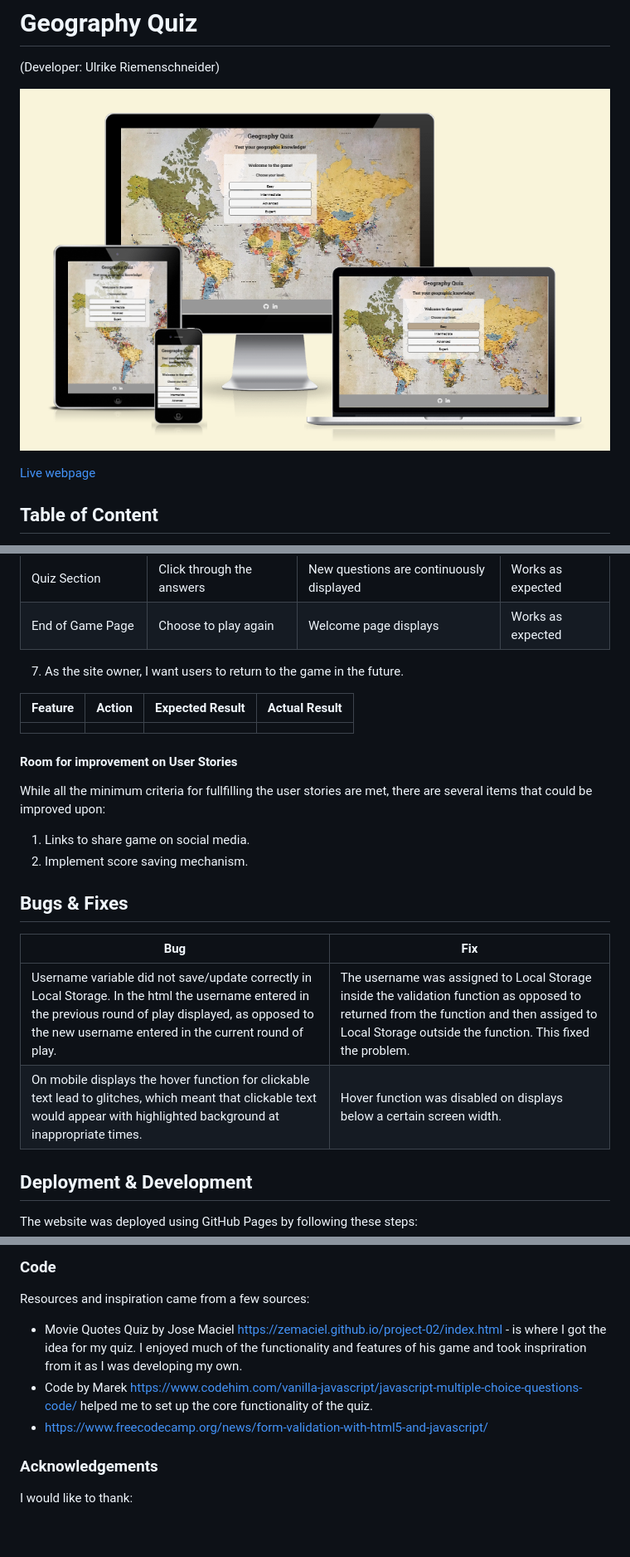
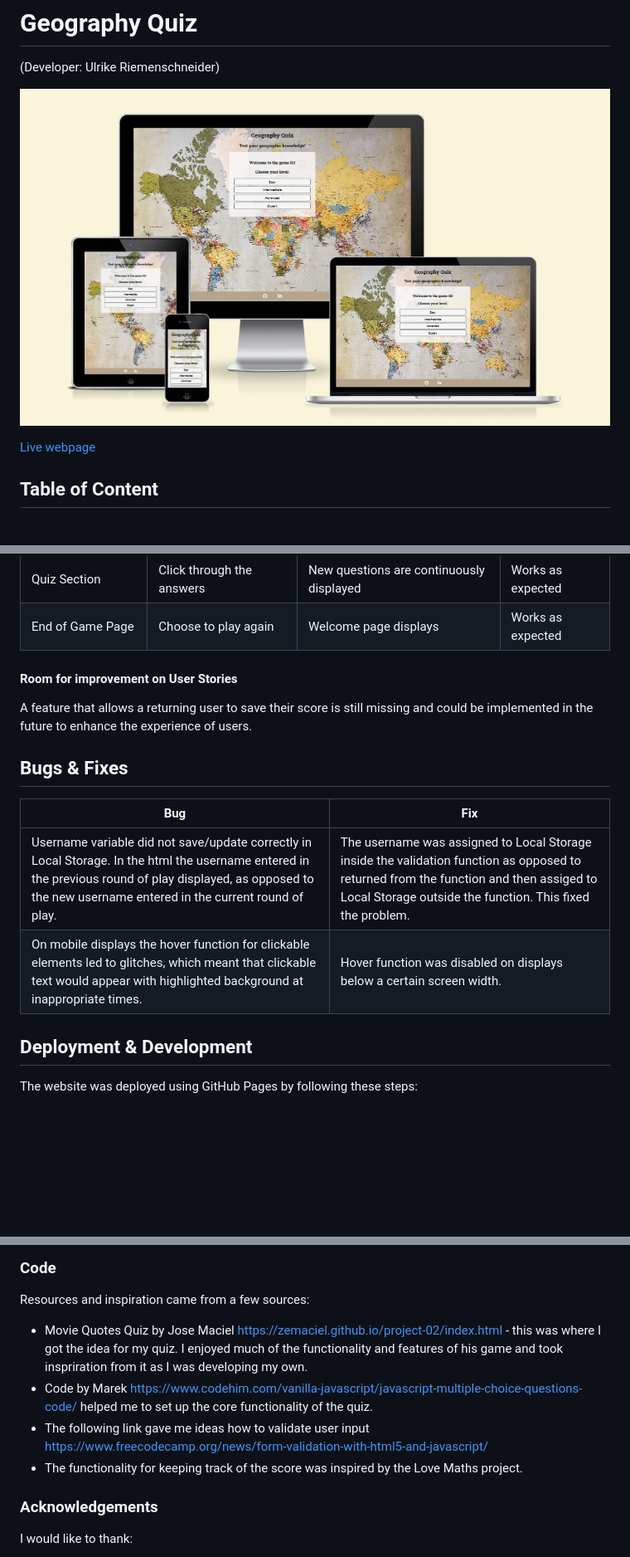
Before and after one commit to URiem/geography-game, a Markdown page: README.md, 3 parts joined by grey strips. Shown: that part at 83% size. Rendered like a GitHub page; pictures changed too: docs/iamresponsive.png; blank space fills up the shorter version.

Commit message:
Small edits to README

```diff
--- a/README.md
+++ b/README.md
@@ -339,26 +331,17 @@ The websites compatability was tested on the following browsers:
 | Quiz Section | Click through the answers | New questions are continuously displayed | Works as expected |
 | End of Game Page | Choose to play again | Welcome page displays | Works as expected |
 
-7. As the site owner, I want users to return to the game in the future.
-
-| **Feature** | **Action** | **Expected Result** | **Actual Result** |
-|-------------|------------|---------------------|-------------------|
-|   |  |  |  |
-
 
 #### Room for improvement on User Stories
 
-While all the minimum criteria for fullfilling the user stories are met, there are several items that could be improved upon:
-
-1. Links to share game on social media.
-2. Implement score saving mechanism.
+A feature that allows a returning user to save their score is still missing and could be implemented in the future to enhance the experience of users.
 
 ## Bugs & Fixes
 
 | **Bug** | **Fix** |
 | ----------- | ----------- |
 | Username variable did not save/update correctly in Local Storage. In the html the username entered in the previous round of play displayed, as opposed to the new username entered in the current round of play. | The username was assigned to Local Storage inside the validation function as opposed to returned from the function and then assiged to Local Storage outside the function. This fixed the problem. |
-| On mobile displays the hover function for clickable text lead to glitches, which meant that clickable text would appear with highlighted background at inappropriate times. | Hover function was disabled on displays below a certain screen width. |
+| On mobile displays the hover function for clickable elements led to glitches, which meant that clickable text would appear with highlighted background at inappropriate times. | Hover function was disabled on displays below a certain screen width. |
 
 ## Deployment & Development
 
@@ -399,9 +382,10 @@ Images:
 
 Resources and inspiration came from a few sources:
 
-- Movie Quotes Quiz by Jose Maciel https://zemaciel.github.io/project-02/index.html - is where I got the idea for my quiz. I enjoyed much of the functionality and features of his game and took inspriration from it as I was developing my own.
+- Movie Quotes Quiz by Jose Maciel https://zemaciel.github.io/project-02/index.html - this was where I got the idea for my quiz. I enjoyed much of the functionality and features of his game and took inspriration from it as I was developing my own.
 - Code by Marek https://www.codehim.com/vanilla-javascript/javascript-multiple-choice-questions-code/ helped me to set up the core functionality of the quiz.
-- https://www.freecodecamp.org/news/form-validation-with-html5-and-javascript/
+- The following link gave me ideas how to validate user input https://www.freecodecamp.org/news/form-validation-with-html5-and-javascript/
+- The functionality for keeping track of the score was inspired by the Love Maths project.
 
 ### Acknowledgements
 
```
Also changed, not shown: other parts of README.md (+15 -23 lines).
